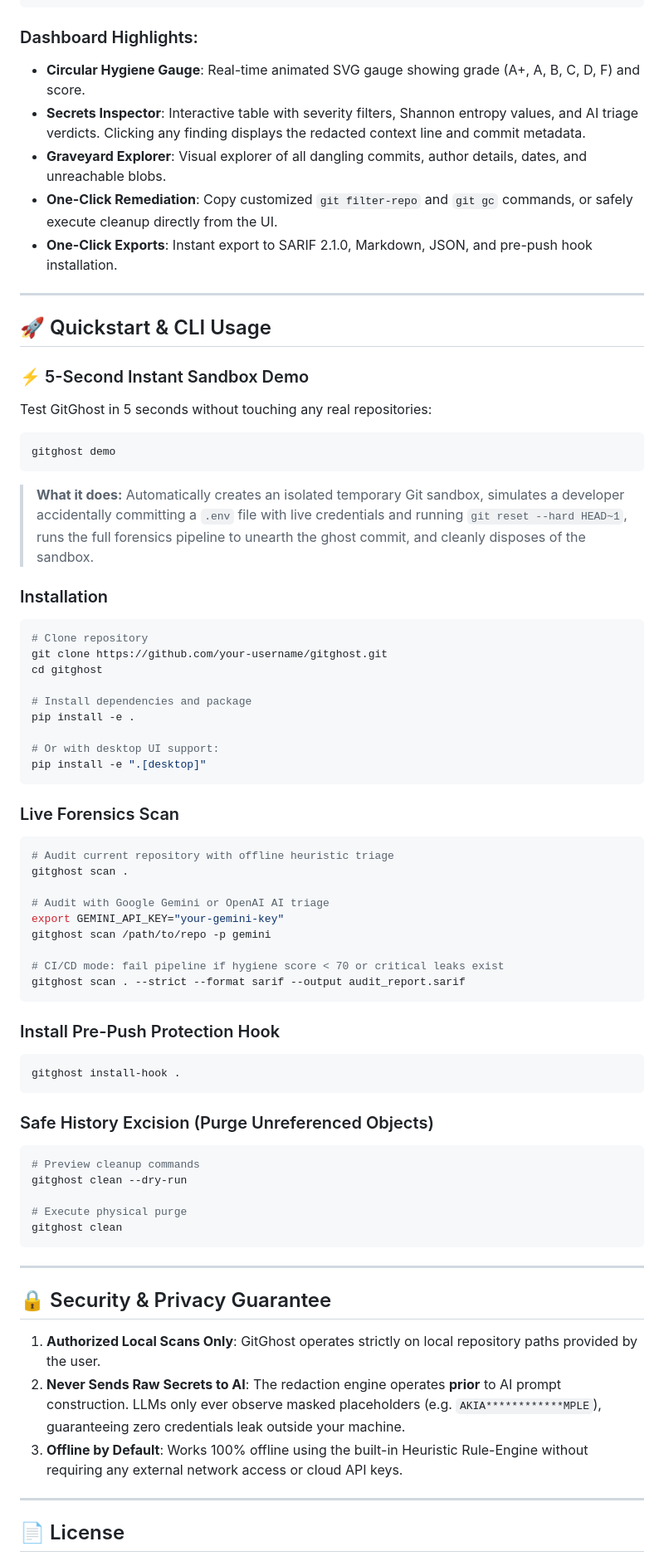
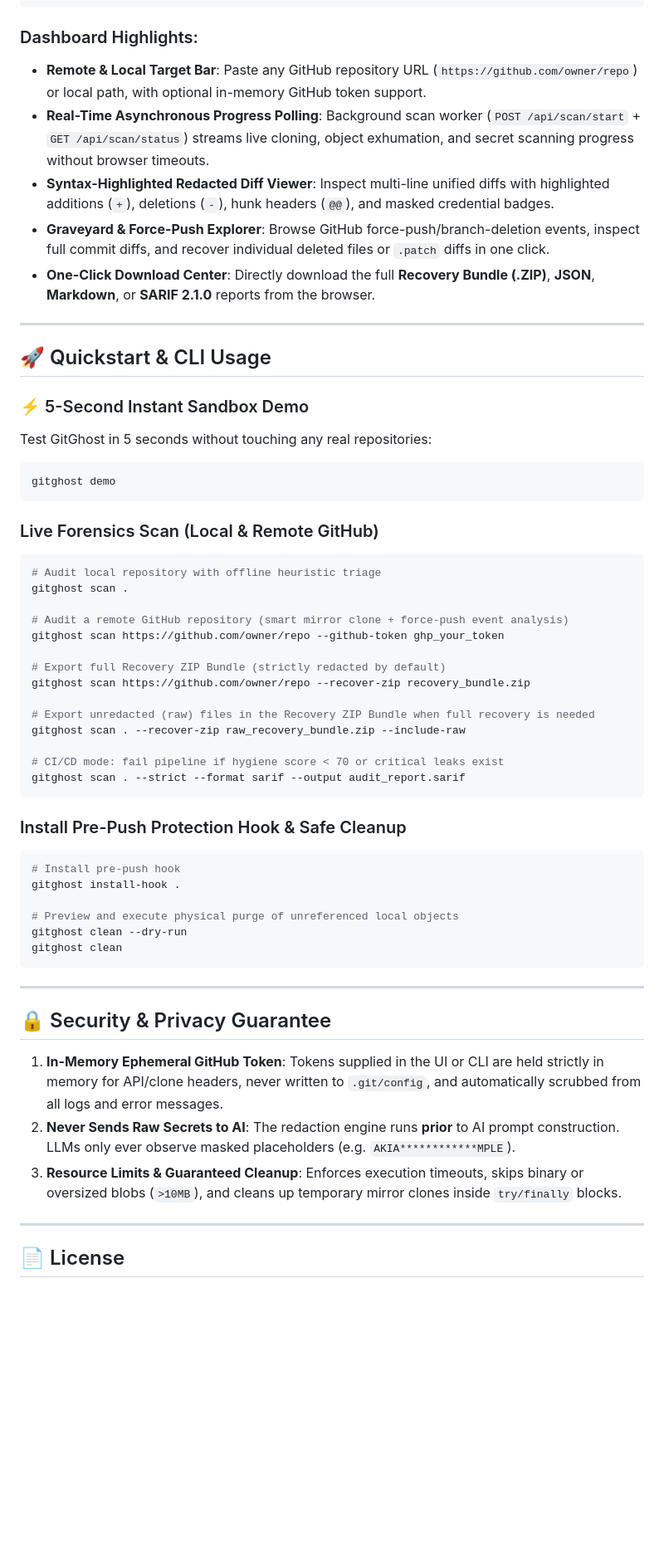
Before and after one commit to Amlaach/forcepush-breaker, a Markdown page: README.md, the part around one of its changes. Shown at 83% size. Rendered like a GitHub page; blank space fills up the shorter version.

Commit message:
docs(readme): update README architecture and usage docs with remote GitHub scanning and recovery

````diff
--- a/README.md
+++ b/README.md
@@ -109,11 +109,11 @@ gitghost ui /path/to/repo --port 8765
 ```
 
 ### Dashboard Highlights:
-- **Circular Hygiene Gauge**: Real-time animated SVG gauge showing grade (A+, A, B, C, D, F) and score.
-- **Secrets Inspector**: Interactive table with severity filters, Shannon entropy values, and AI triage verdicts. Clicking any finding displays the redacted context line and commit metadata.
-- **Graveyard Explorer**: Visual explorer of all dangling commits, author details, dates, and unreachable blobs.
-- **One-Click Remediation**: Copy customized `git filter-repo` and `git gc` commands, or safely execute cleanup directly from the UI.
-- **One-Click Exports**: Instant export to SARIF 2.1.0, Markdown, JSON, and pre-push hook installation.
+- **Remote & Local Target Bar**: Paste any GitHub repository URL (`https://github.com/owner/repo`) or local path, with optional in-memory GitHub token support.
+- **Real-Time Asynchronous Progress Polling**: Background scan worker (`POST /api/scan/start` + `GET /api/scan/status`) streams live cloning, object exhumation, and secret scanning progress without browser timeouts.
+- **Syntax-Highlighted Redacted Diff Viewer**: Inspect multi-line unified diffs with highlighted additions (`+`), deletions (`-`), hunk headers (`@@`), and masked credential badges.
+- **Graveyard & Force-Push Explorer**: Browse GitHub force-push/branch-deletion events, inspect full commit diffs, and recover individual deleted files or `.patch` diffs in one click.
+- **One-Click Download Center**: Directly download the full **Recovery Bundle (.ZIP)**, **JSON**, **Markdown**, or **SARIF 2.1.0** reports from the browser.
 
 ---
 
@@ -127,49 +127,33 @@ Test GitGhost in 5 seconds without touching any real repositories:
 gitghost demo
 ```
 
-> **What it does:** Automatically creates an isolated temporary Git sandbox, simulates a developer accidentally committing a `.env` file with live credentials and running `git reset --hard HEAD~1`, runs the full forensics pipeline to unearth the ghost commit, and cleanly disposes of the sandbox.
-
-### Installation
+### Live Forensics Scan (Local & Remote GitHub)
 
 ```bash
-# Clone repository
-git clone https://github.com/your-username/gitghost.git
-cd gitghost
-
-# Install dependencies and package
-pip install -e .
-
-# Or with desktop UI support:
-pip install -e ".[desktop]"
-```
-
-### Live Forensics Scan
-
-```bash
-# Audit current repository with offline heuristic triage
+# Audit local repository with offline heuristic triage
 gitghost scan .
 
-# Audit with Google Gemini or OpenAI AI triage
-export GEMINI_API_KEY="your-gemini-key"
-gitghost scan /path/to/repo -p gemini
+# Audit a remote GitHub repository (smart mirror clone + force-push event analysis)
+gitghost scan https://github.com/owner/repo --github-token ghp_your_token
+
+# Export full Recovery ZIP Bundle (strictly redacted by default)
+gitghost scan https://github.com/owner/repo --recover-zip recovery_bundle.zip
+
+# Export unredacted (raw) files in the Recovery ZIP Bundle when full recovery is needed
+gitghost scan . --recover-zip raw_recovery_bundle.zip --include-raw
 
 # CI/CD mode: fail pipeline if hygiene score < 70 or critical leaks exist
 gitghost scan . --strict --format sarif --output audit_report.sarif
 ```
 
-### Install Pre-Push Protection Hook
+### Install Pre-Push Protection Hook & Safe Cleanup
 
 ```bash
+# Install pre-push hook
 gitghost install-hook .
-```
 
-### Safe History Excision (Purge Unreferenced Objects)
-
-```bash
-# Preview cleanup commands
+# Preview and execute physical purge of unreferenced local objects
 gitghost clean --dry-run
-
-# Execute physical purge
 gitghost clean
 ```
 
@@ -177,9 +161,9 @@ gitghost clean
 
 ## 🔒 Security & Privacy Guarantee
 
-1. **Authorized Local Scans Only**: GitGhost operates strictly on local repository paths provided by the user.
-2. **Never Sends Raw Secrets to AI**: The redaction engine operates **prior** to AI prompt construction. LLMs only ever observe masked placeholders (e.g. `AKIA************MPLE`), guaranteeing zero credentials leak outside your machine.
-3. **Offline by Default**: Works 100% offline using the built-in Heuristic Rule-Engine without requiring any external network access or cloud API keys.
+1. **In-Memory Ephemeral GitHub Token**: Tokens supplied in the UI or CLI are held strictly in memory for API/clone headers, never written to `.git/config`, and automatically scrubbed from all logs and error messages.
+2. **Never Sends Raw Secrets to AI**: The redaction engine runs **prior** to AI prompt construction. LLMs only ever observe masked placeholders (e.g. `AKIA************MPLE`).
+3. **Resource Limits & Guaranteed Cleanup**: Enforces execution timeouts, skips binary or oversized blobs (`>10MB`), and cleans up temporary mirror clones inside `try/finally` blocks.
 
 ---
 
````
Also changed, not shown: other parts of README.md (+22 -22 lines).
